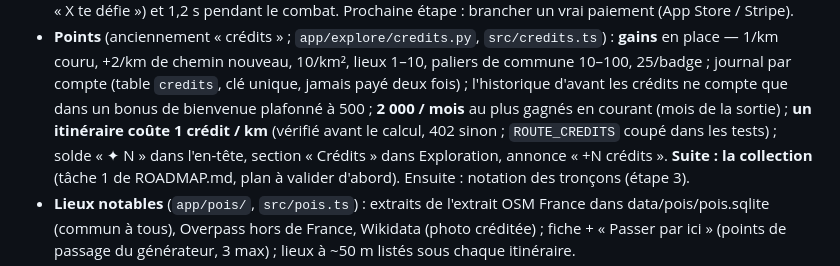
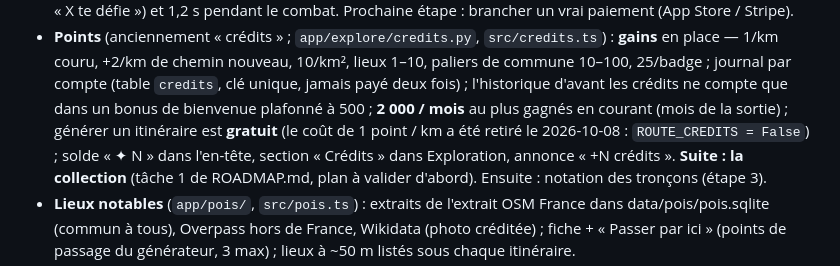
Before and after one commit to Julesbor38/RunProject, a Markdown page: CLAUDE.md, the part around the change. Drawn GitHub-style.

Commit message:
Docs: routes are free
Co-Authored-By: Claude Opus 5.5 <noreply@anthropic.com>

```diff
--- a/CLAUDE.md
+++ b/CLAUDE.md
@@ -77,8 +77,8 @@ prochaines étapes) et la section « État actuel » ci-dessous, puis committer
 - **Points** (anciennement « crédits » ; `app/explore/credits.py`, `src/credits.ts`) : **gains** en place — 1/km couru, +2/km de chemin
   nouveau, 10/km², lieux 1–10, paliers de commune 10–100, 25/badge ; journal par compte (table `credits`, clé unique,
   jamais payé deux fois) ; l'historique d'avant les crédits ne compte que dans un bonus de bienvenue plafonné à 500 ;
-  **2 000 / mois** au plus gagnés en courant (mois de la sortie) ; **un itinéraire coûte 1 crédit / km** (vérifié
-  avant le calcul, 402 sinon ; `ROUTE_CREDITS` coupé dans les tests) ; solde « ✦ N » dans l'en-tête, section
+  **2 000 / mois** au plus gagnés en courant (mois de la sortie) ; générer un itinéraire est **gratuit** (le coût de
+  1 point / km a été retiré le 2026-10-08 : `ROUTE_CREDITS = False`) ; solde « ✦ N » dans l'en-tête, section
   « Crédits » dans Exploration, annonce « +N crédits ». **Suite : la collection** (tâche 1 de ROADMAP.md, plan à
   valider d'abord). Ensuite : notation des tronçons (étape 3).
 - **Lieux notables** (`app/pois/`, `src/pois.ts`) : extraits de l'extrait OSM France dans data/pois/pois.sqlite
```
